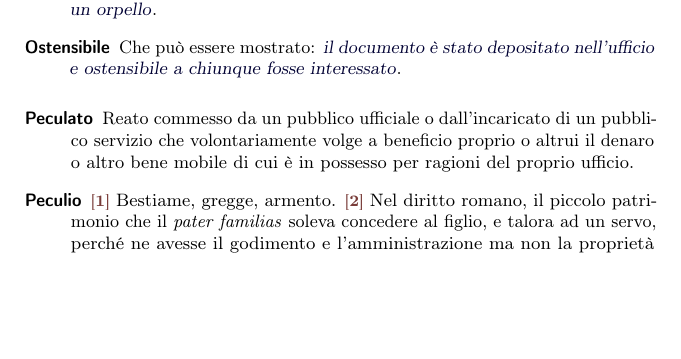
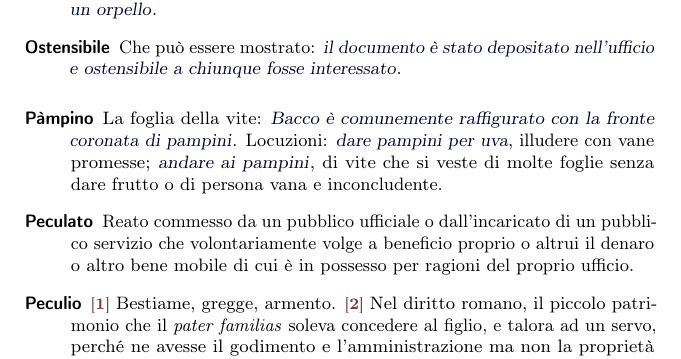
Before and after one commit to pdigiglio/dizionario, a LaTeX document (main.tex, which reads listeParole/P.tex): part of page 10 of 15, cut so that both start at the same text, the shorter picture padded with empty space. Compiled offline with pdfLaTeX.

Commit message:
add 'pampino'

```diff
--- a/listeParole/P.tex
+++ b/listeParole/P.tex
@@ -88,3 +88,8 @@
     name        = {Perentorio},% 2016-09-24
     description = {(dal latino \emph{perimēre}, cioè \emph{distruggre} o \emph{annientare})~--- \switch{1}~Che non ammette proroga. \giur~Il termine temporale la cui decorrenza dà luogo a decadenza assoluta di un diritto o di una facoltà; ad esempio il termine stabilito dalla legge per l'impugnazione delle sentenze. \switch{2}~\est~Che non ammette replica, discussione od obiezione}%
 }
+
+\newglossaryentry{pampino}{% 7
+    name        = {P\`ampino},% 2016-10-25
+    description = {La foglia della vite: \ex{Bacco è comunemente raffigurato con la fronte coronata di pampini}. Locuzioni: \ex{dare pampini per uva}, illudere con vane promesse; \ex{andare ai pampini}, di vite che si veste di molte foglie senza dare frutto o di persona vana e inconcludente}%
+}
```
